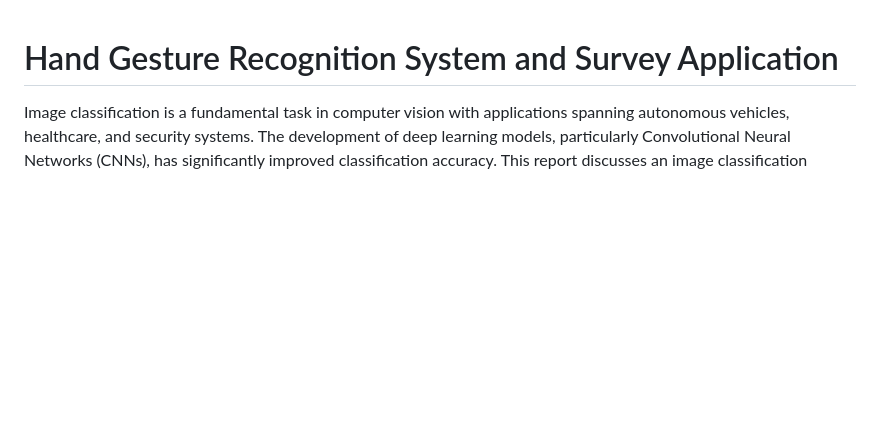
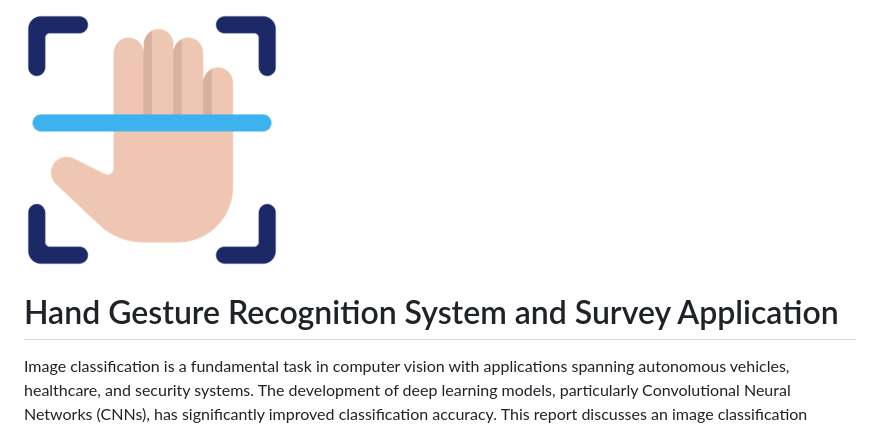
Before and after one commit to Abhik555/Hand-Gesture-Recognition-System-And-Survey-Application, a Markdown page: README.md, the part around the change. GitHub-like rendering; blank space fills up the shorter version.

```diff
--- a/README.md
+++ b/README.md
@@ -1,3 +1,5 @@
+![ICON](https://github.com/Abhik555/Hand-Gesture-Recognition-System-And-Survey-Application/blob/main/icon.png?raw=true)
+
 # Hand Gesture Recognition System and Survey Application
 
 Image classification is a fundamental task in computer vision with applications spanning autonomous vehicles, healthcare, and security systems. The development of deep learning models, particularly Convolutional Neural Networks (CNNs), has significantly improved classification accuracy. This report discusses an image classification project using a CNN architecture on the Hagrid 150k dataset, exploring existing research and external findings to contextualize and validate the approach.
```
